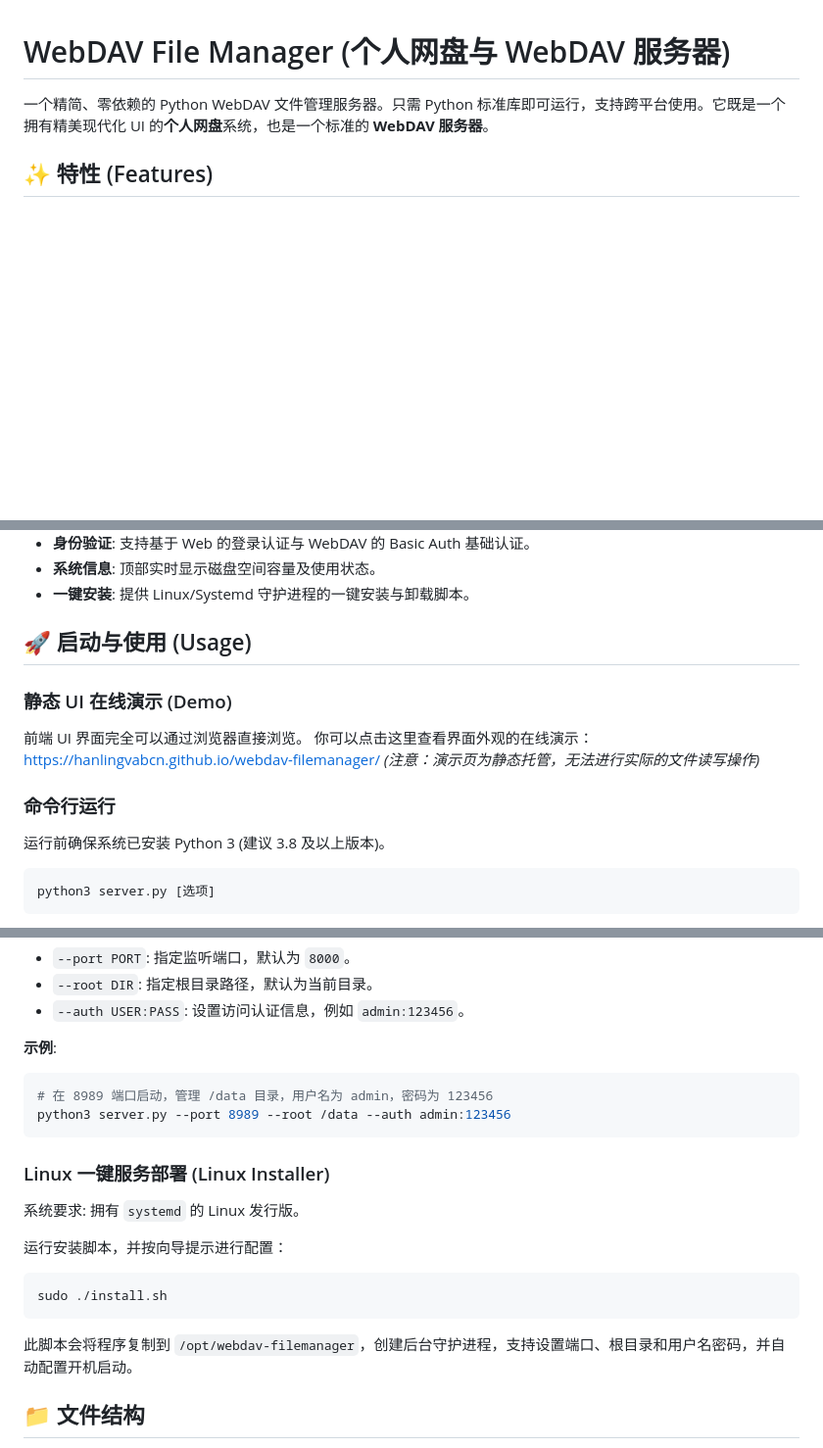
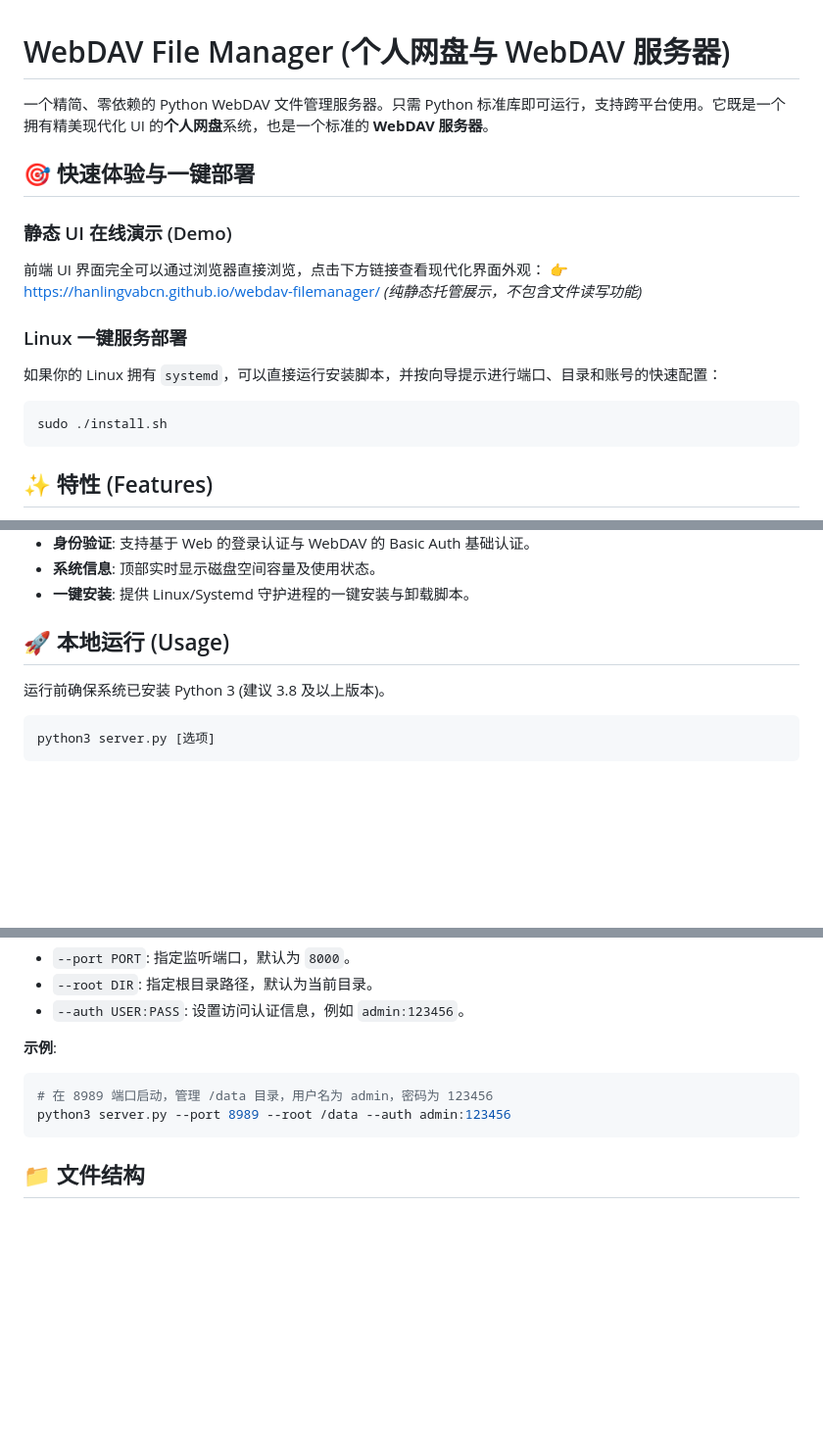
Before and after one commit to HANLINGVABCN/webdav-filemanager, a Markdown page: README.md, 3 parts joined by grey strips. Shown at 98% size. Drawn GitHub-style; blank space fills up the shorter version.

Commit message:
docs: move demo and installation to the top

````diff
--- a/README.md
+++ b/README.md
@@ -1,6 +1,18 @@
 # WebDAV File Manager (个人网盘与 WebDAV 服务器)
 
 一个精简、零依赖的 Python WebDAV 文件管理服务器。只需 Python 标准库即可运行，支持跨平台使用。它既是一个拥有精美现代化 UI 的**个人网盘**系统，也是一个标准的 **WebDAV 服务器**。
+
+## 🎯 快速体验与一键部署
+
+### 静态 UI 在线演示 (Demo)
+前端 UI 界面完全可以通过浏览器直接浏览，点击下方链接查看现代化界面外观：
+👉 [https://hanlingvabcn.github.io/webdav-filemanager/](https://hanlingvabcn.github.io/webdav-filemanager/) *(纯静态托管展示，不包含文件读写功能)*
+
+### Linux 一键服务部署
+如果你的 Linux 拥有 `systemd`，可以直接运行安装脚本，并按向导提示进行端口、目录和账号的快速配置：
+```bash
+sudo ./install.sh
+```
 
 ## ✨ 特性 (Features)
 
@@ -15,13 +27,7 @@
 - **系统信息**: 顶部实时显示磁盘空间容量及使用状态。
 - **一键安装**: 提供 Linux/Systemd 守护进程的一键安装与卸载脚本。
 
-## 🚀 启动与使用 (Usage)
-
-### 静态 UI 在线演示 (Demo)
-前端 UI 界面完全可以通过浏览器直接浏览。
-你可以点击这里查看界面外观的在线演示：[https://hanlingvabcn.github.io/webdav-filemanager/](https://hanlingvabcn.github.io/webdav-filemanager/) *(注意：演示页为静态托管，无法进行实际的文件读写操作)*
-
-### 命令行运行
+## 🚀 本地运行 (Usage)
 
 运行前确保系统已安装 Python 3 (建议 3.8 及以上版本)。
 
@@ -40,17 +46,6 @@ python3 server.py [选项]
 python3 server.py --port 8989 --root /data --auth admin:123456
 ```
 
-### Linux 一键服务部署 (Linux Installer)
-
-系统要求: 拥有 `systemd` 的 Linux 发行版。
-
-运行安装脚本，并按向导提示进行配置：
-```bash
-sudo ./install.sh
-```
-
-此脚本会将程序复制到 `/opt/webdav-filemanager`，创建后台守护进程，支持设置端口、根目录和用户名密码，并自动配置开机启动。
-
 ## 📁 文件结构
 
 - `server.py`: 核心服务端脚本，包含了 Web 服务器与 WebDAV 逻辑。
````
